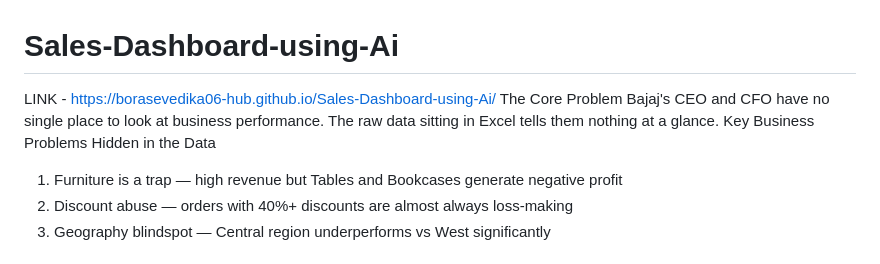
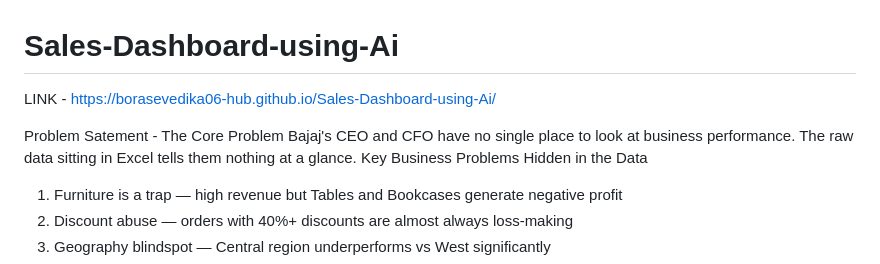
Before and after one commit to borasevedika06-hub/Sales-Dashboard-using-Ai, a Markdown page: README.md, the part around the change. Rendered like a GitHub page.

Commit message:
Add problem statement to README
Added a problem statement to clarify the core issue faced by Bajaj's CEO and CFO regarding business performance visibility.

```diff
--- a/README.md
+++ b/README.md
@@ -1,6 +1,7 @@
 # Sales-Dashboard-using-Ai
 LINK - https://borasevedika06-hub.github.io/Sales-Dashboard-using-Ai/
-The Core Problem Bajaj's CEO and CFO have no single place to look at business performance. The raw data sitting in Excel tells them nothing at a glance.
+
+Problem Satement - The Core Problem Bajaj's CEO and CFO have no single place to look at business performance. The raw data sitting in Excel tells them nothing at a glance.
 Key Business Problems Hidden in the Data
 
 1. Furniture is a trap — high revenue but Tables and Bookcases generate negative profit
```
